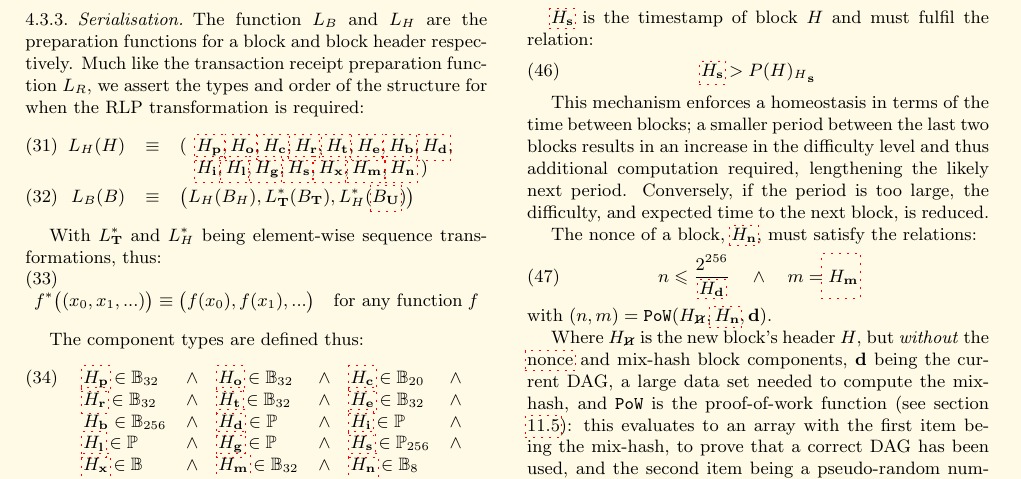
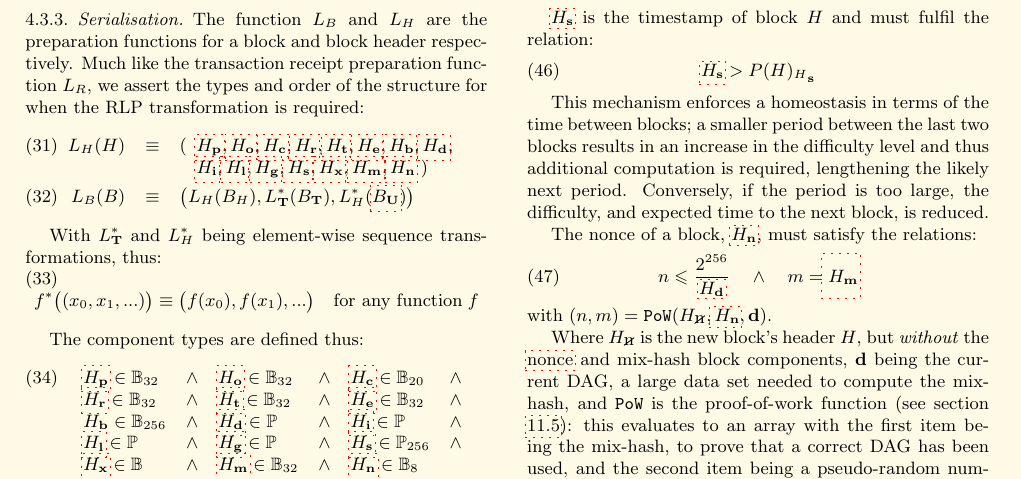
Before and after one commit to ethereum/yellowpaper, a LaTeX paper (Paper.tex): part of page 6 of 34, cut so that both start at the same text. Compiled offline with pdfLaTeX; a LaTeX package or settings file that is missing is left out.

Commit message:
grammar difficulty

```diff
--- a/Paper.tex
+++ b/Paper.tex
@@ -525,7 +525,7 @@ The canonical gas limit $\hyperlink{H l}{H_\mathbf{l}}$ of a block of header $H$
 \hyperlink{H s}{H_\mathbf{s}} > {P(H)_H}_\mathbf{s}
 \end{equation}
 
-This mechanism enforces a homeostasis in terms of the time between blocks; a smaller period between the last two blocks results in an increase in the difficulty level and thus additional computation required, lengthening the likely next period. Conversely, if the period is too large, the difficulty, and expected time to the next block, is reduced.
+This mechanism enforces a homeostasis in terms of the time between blocks; a smaller period between the last two blocks results in an increase in the difficulty level and thus additional computation is required, lengthening the likely next period. Conversely, if the period is too large, the difficulty, and expected time to the next block, is reduced.
 
 The nonce of a block, $\hyperlink{H n}{H_\mathbf{n}}$, must satisfy the relations:
 \begin{equation}
```
